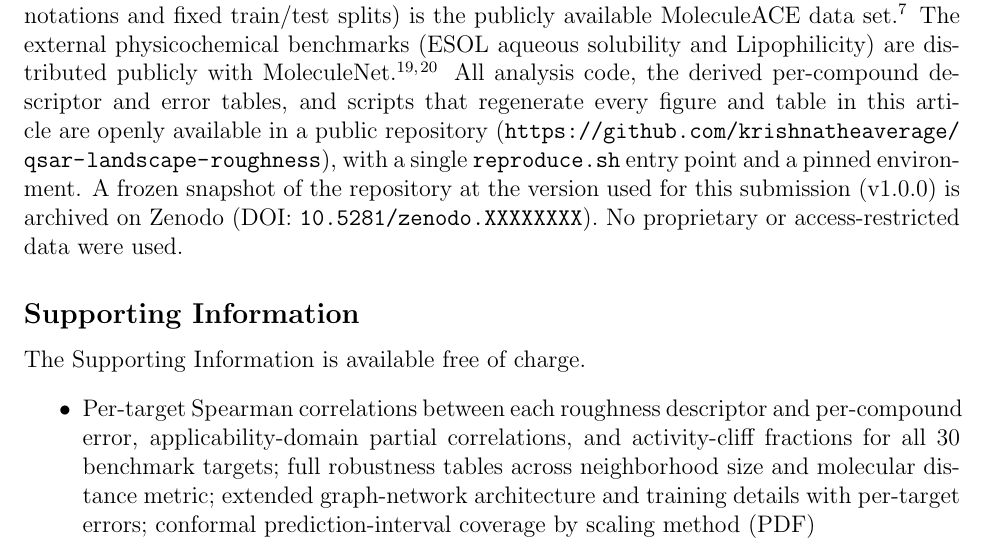
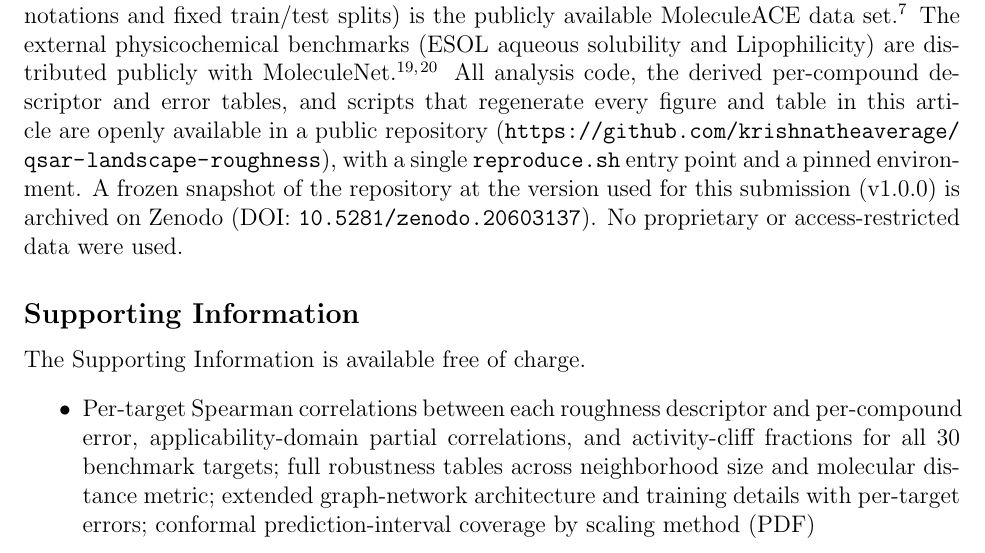
Before and after one commit to krishnatheaverage/qsar-landscape-roughness, a LaTeX document (paper/main.tex): part of page 16 of 20, cut so that both start at the same text. Compiled offline with pdfLaTeX.

Commit message:
Insert minted Zenodo DOI (10.5281/zenodo.20603137) into Data Availability + CITATION
Repo made public so Zenodo could archive the v1.0.0 release; .zenodo.json ensured the
archive is credited to Krishna Harish. Version DOI added to the manuscript Data
Availability statement and CITATION.cff (concept DOI 10.5281/zenodo.20603136 as a
secondary identifier). Recompiled main.pdf.

Co-Authored-By: Claude Opus 4.8 <noreply@anthropic.com>

```diff
--- a/paper/main.tex
+++ b/paper/main.tex
@@ -225,7 +225,7 @@ Several directions follow. We found the framework to transfer to physicochemical
 
 \subsection*{Data Availability Statement}
 
-The bioactivity benchmark used in this work (30 ChEMBL targets with activity-cliff annotations and fixed train/test splits) is the publicly available MoleculeACE data set.\cite{vantilborg2022} The external physicochemical benchmarks (ESOL aqueous solubility and Lipophilicity) are distributed publicly with MoleculeNet.\cite{delaney2004,wu2018} All analysis code, the derived per-compound descriptor and error tables, and scripts that regenerate every figure and table in this article are openly available in a public repository (\url{https://github.com/krishnatheaverage/qsar-landscape-roughness}), with a single \texttt{reproduce.sh} entry point and a pinned environment. A frozen snapshot of the repository at the version used for this submission (v1.0.0) is archived on Zenodo (DOI: \texttt{10.5281/zenodo.XXXXXXXX}). No proprietary or access-restricted data were used.
+The bioactivity benchmark used in this work (30 ChEMBL targets with activity-cliff annotations and fixed train/test splits) is the publicly available MoleculeACE data set.\cite{vantilborg2022} The external physicochemical benchmarks (ESOL aqueous solubility and Lipophilicity) are distributed publicly with MoleculeNet.\cite{delaney2004,wu2018} All analysis code, the derived per-compound descriptor and error tables, and scripts that regenerate every figure and table in this article are openly available in a public repository (\url{https://github.com/krishnatheaverage/qsar-landscape-roughness}), with a single \texttt{reproduce.sh} entry point and a pinned environment. A frozen snapshot of the repository at the version used for this submission (v1.0.0) is archived on Zenodo (DOI: \texttt{10.5281/zenodo.20603137}). No proprietary or access-restricted data were used.
 
 \subsection*{Supporting Information}
 
```
Also changed, not shown: paper/main.pdf, 1 other file.
